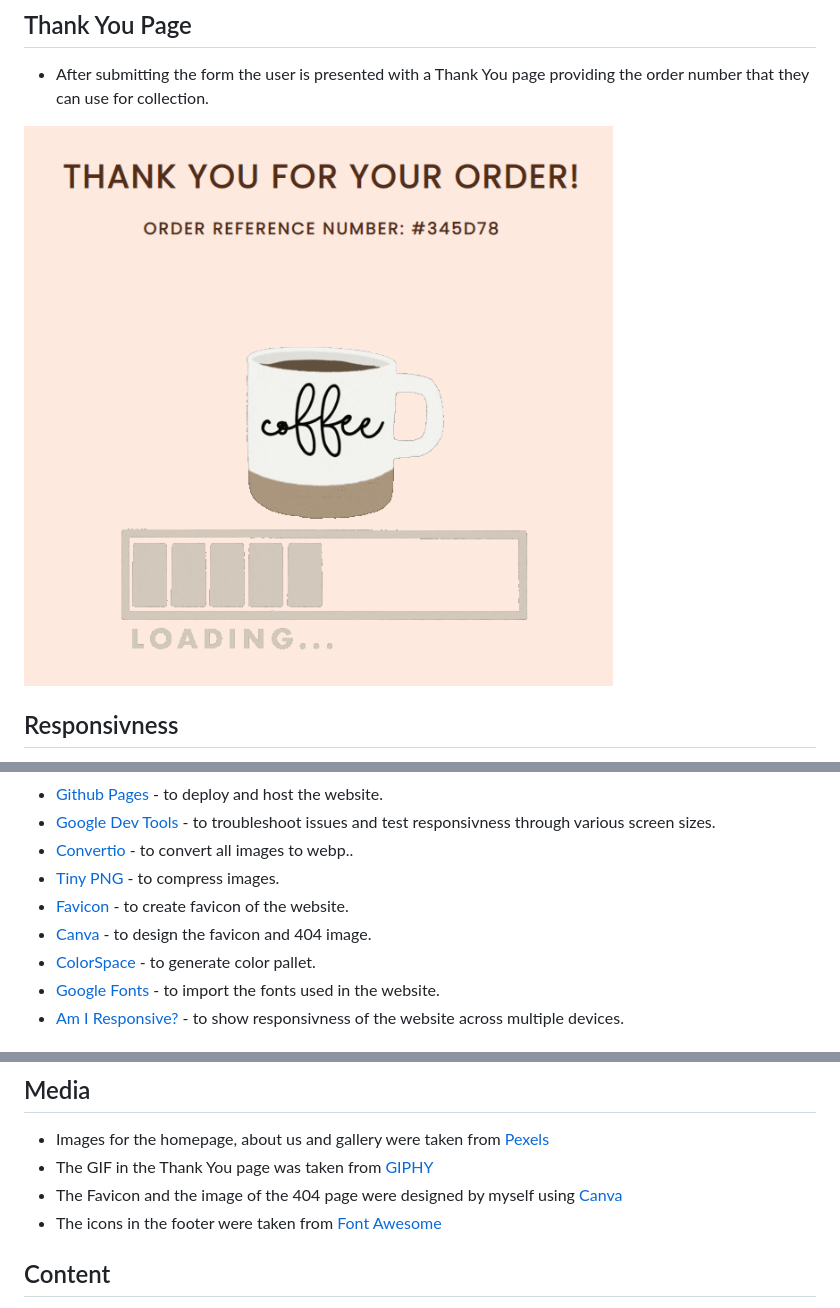
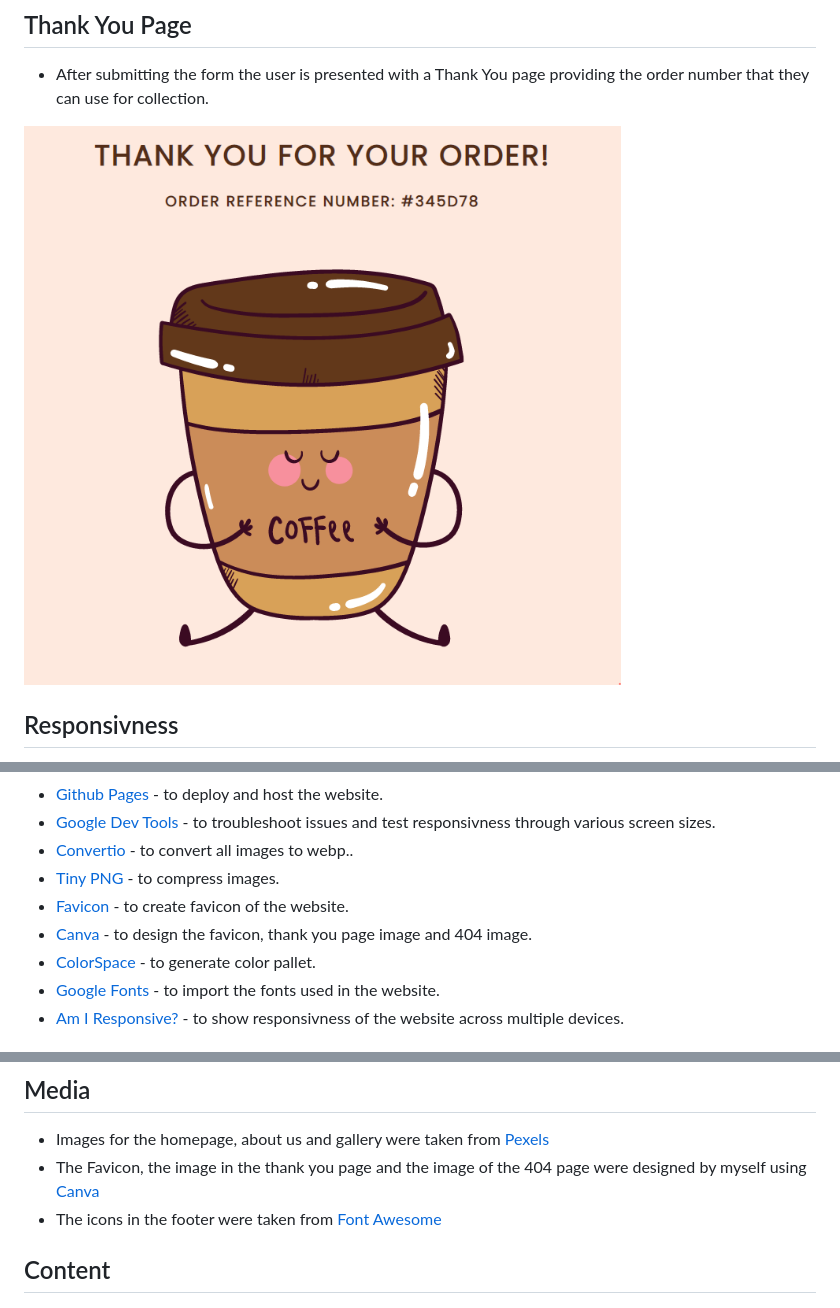
Before and after one commit to debear92/the-cozy-cup, a Markdown page: README.md, 3 parts joined by grey strips. GitHub-like rendering; pictures changed too: assets/images/readme/thank-you.PNG.

Commit message:
Update README to reflect new thank you page.

```diff
--- a/README.md
+++ b/README.md
@@ -146,7 +146,7 @@ The Cozy Cup is a website for a fictional coffee shop based in Cork, Ireland. Th
 - [Convertio](https://convertio.co/webp-jpg/) - to convert all images to webp..
 - [Tiny PNG](https://tinypng.com/) - to compress images.
 - [Favicon](https://favicon.io/) - to create favicon of the website.
-- [Canva](https://www.canva.com/) - to design the favicon and 404 image.
+- [Canva](https://www.canva.com/) - to design the favicon, thank you page image and 404 image.
 - [ColorSpace](https://mycolor.space/) - to generate color pallet.
 - [Google Fonts](https://fonts.google.com/) - to import the fonts used in the website.
 - [Am I Responsive?](https://ui.dev/amiresponsive) - to show responsivness of the website across multiple devices.
@@ -266,8 +266,7 @@ The live link can be found here - [Live Website](https://debear92.github.io/the-
 ## Media
 
 - Images for the homepage, about us and gallery were taken from [Pexels](https://www.pexels.com/)
-- The GIF in the Thank You page was taken from [GIPHY](https://giphy.com/stickers/coffee-morning-good-U2SEgCvadzuSrEmS1l)
-- The Favicon and the image of the 404 page were designed by myself using [Canva](https://www.canva.com/)
+- The Favicon, the image in the thank you page and the image of the 404 page were designed by myself using [Canva](https://www.canva.com/)
 - The icons in the footer were taken from [Font Awesome](https://fontawesome.com/)
 
 ## Content
```
Also changed, not shown: other parts of README.md (+1 -1 lines).
